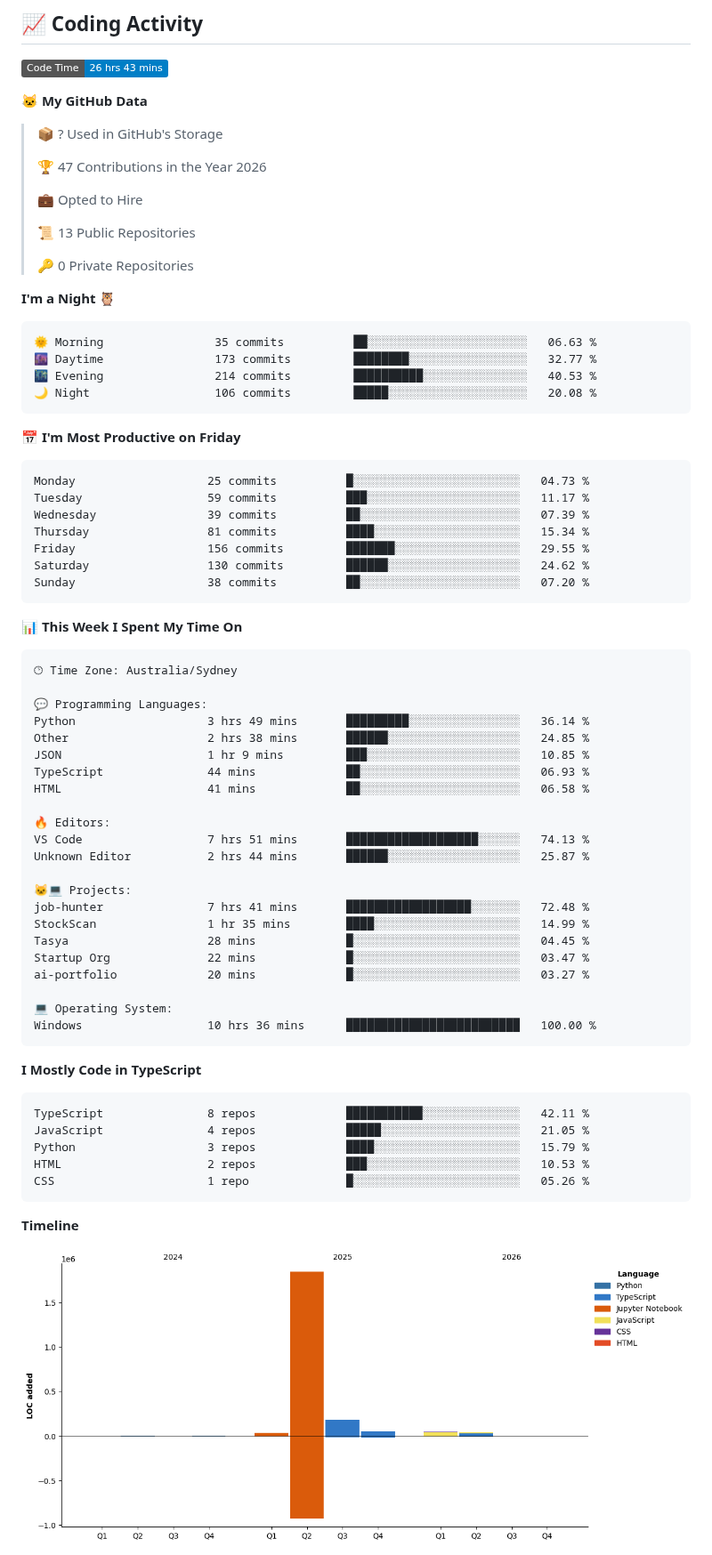
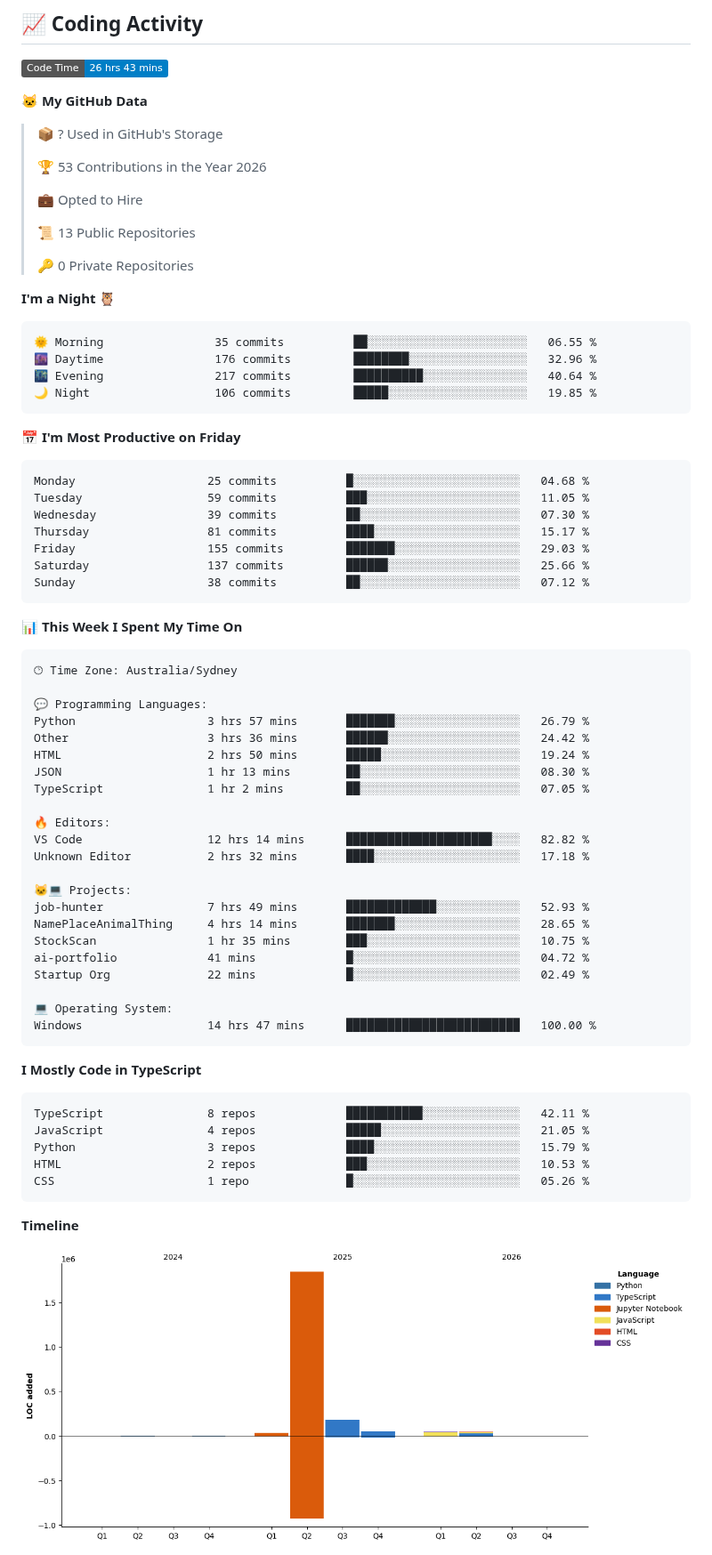
Before and after one commit to SIDDHANTH-THAKURI/SIDDHANTH-THAKURI, a Markdown page: README.md, the part around one of its changes. Shown at 89% size. Drawn GitHub-style; pictures changed too: assets/bar_graph.png; badges without logos.

Commit message:
Updated WakaTime stats

````diff
--- a/README.md
+++ b/README.md
@@ -170,7 +170,7 @@ open_to:    Developer, ML Engineer, Full-Stack roles in Australia
 
 > 📦 ? Used in GitHub's Storage
  >
-> 🏆 47 Contributions in the Year 2026
+> 🏆 53 Contributions in the Year 2026
  >
 > 💼 Opted to Hire
  >
@@ -181,21 +181,21 @@ open_to:    Developer, ML Engineer, Full-Stack roles in Australia
 **I'm a Night 🦉**
 
 ```text
-🌞 Morning                35 commits          ██░░░░░░░░░░░░░░░░░░░░░░░   06.63 %
-🌆 Daytime                173 commits         ████████░░░░░░░░░░░░░░░░░   32.77 %
-🌃 Evening                214 commits         ██████████░░░░░░░░░░░░░░░   40.53 %
-🌙 Night                  106 commits         █████░░░░░░░░░░░░░░░░░░░░   20.08 %
+🌞 Morning                35 commits          ██░░░░░░░░░░░░░░░░░░░░░░░   06.55 %
+🌆 Daytime                176 commits         ████████░░░░░░░░░░░░░░░░░   32.96 %
+🌃 Evening                217 commits         ██████████░░░░░░░░░░░░░░░   40.64 %
+🌙 Night                  106 commits         █████░░░░░░░░░░░░░░░░░░░░   19.85 %
 ```
 📅 **I'm Most Productive on Friday**
 
 ```text
-Monday                   25 commits          █░░░░░░░░░░░░░░░░░░░░░░░░   04.73 %
-Tuesday                  59 commits          ███░░░░░░░░░░░░░░░░░░░░░░   11.17 %
-Wednesday                39 commits          ██░░░░░░░░░░░░░░░░░░░░░░░   07.39 %
-Thursday                 81 commits          ████░░░░░░░░░░░░░░░░░░░░░   15.34 %
-Friday                   156 commits         ███████░░░░░░░░░░░░░░░░░░   29.55 %
-Saturday                 130 commits         ██████░░░░░░░░░░░░░░░░░░░   24.62 %
-Sunday                   38 commits          ██░░░░░░░░░░░░░░░░░░░░░░░   07.20 %
+Monday                   25 commits          █░░░░░░░░░░░░░░░░░░░░░░░░   04.68 %
+Tuesday                  59 commits          ███░░░░░░░░░░░░░░░░░░░░░░   11.05 %
+Wednesday                39 commits          ██░░░░░░░░░░░░░░░░░░░░░░░   07.30 %
+Thursday                 81 commits          ████░░░░░░░░░░░░░░░░░░░░░   15.17 %
+Friday                   155 commits         ███████░░░░░░░░░░░░░░░░░░   29.03 %
+Saturday                 137 commits         ██████░░░░░░░░░░░░░░░░░░░   25.66 %
+Sunday                   38 commits          ██░░░░░░░░░░░░░░░░░░░░░░░   07.12 %
 ```
 
 
@@ -205,25 +205,25 @@ Sunday                   38 commits          ██░░░░░░░░░
 🕑︎ Time Zone: Australia/Sydney
 
 💬 Programming Languages:
-Python                   3 hrs 49 mins       █████████░░░░░░░░░░░░░░░░   36.14 %
-Other                    2 hrs 38 mins       ██████░░░░░░░░░░░░░░░░░░░   24.85 %
-JSON                     1 hr 9 mins         ███░░░░░░░░░░░░░░░░░░░░░░   10.85 %
-TypeScript               44 mins             ██░░░░░░░░░░░░░░░░░░░░░░░   06.93 %
-HTML                     41 mins             ██░░░░░░░░░░░░░░░░░░░░░░░   06.58 %
+Python                   3 hrs 57 mins       ███████░░░░░░░░░░░░░░░░░░   26.79 %
+Other                    3 hrs 36 mins       ██████░░░░░░░░░░░░░░░░░░░   24.42 %
+HTML                     2 hrs 50 mins       █████░░░░░░░░░░░░░░░░░░░░   19.24 %
+JSON                     1 hr 13 mins        ██░░░░░░░░░░░░░░░░░░░░░░░   08.30 %
+TypeScript               1 hr 2 mins         ██░░░░░░░░░░░░░░░░░░░░░░░   07.05 %
 
 🔥 Editors:
-VS Code                  7 hrs 51 mins       ███████████████████░░░░░░   74.13 %
-Unknown Editor           2 hrs 44 mins       ██████░░░░░░░░░░░░░░░░░░░   25.87 %
+VS Code                  12 hrs 14 mins      █████████████████████░░░░   82.82 %
+Unknown Editor           2 hrs 32 mins       ████░░░░░░░░░░░░░░░░░░░░░   17.18 %
 
 🐱‍💻 Projects:
-job-hunter               7 hrs 41 mins       ██████████████████░░░░░░░   72.48 %
-StockScan                1 hr 35 mins        ████░░░░░░░░░░░░░░░░░░░░░   14.99 %
-Tasya                    28 mins             █░░░░░░░░░░░░░░░░░░░░░░░░   04.45 %
-Startup Org              22 mins             █░░░░░░░░░░░░░░░░░░░░░░░░   03.47 %
-ai-portfolio             20 mins             █░░░░░░░░░░░░░░░░░░░░░░░░   03.27 %
+job-hunter               7 hrs 49 mins       █████████████░░░░░░░░░░░░   52.93 %
+NamePlaceAnimalThing     4 hrs 14 mins       ███████░░░░░░░░░░░░░░░░░░   28.65 %
+StockScan                1 hr 35 mins        ███░░░░░░░░░░░░░░░░░░░░░░   10.75 %
+ai-portfolio             41 mins             █░░░░░░░░░░░░░░░░░░░░░░░░   04.72 %
+Startup Org              22 mins             █░░░░░░░░░░░░░░░░░░░░░░░░   02.49 %
 
 💻 Operating System:
-Windows                  10 hrs 36 mins      █████████████████████████   100.00 %
+Windows                  14 hrs 47 mins      █████████████████████████   100.00 %
 ```
 
 **I Mostly Code in TypeScript**
````
Also changed, not shown: other parts of README.md (+1 -1 lines).
